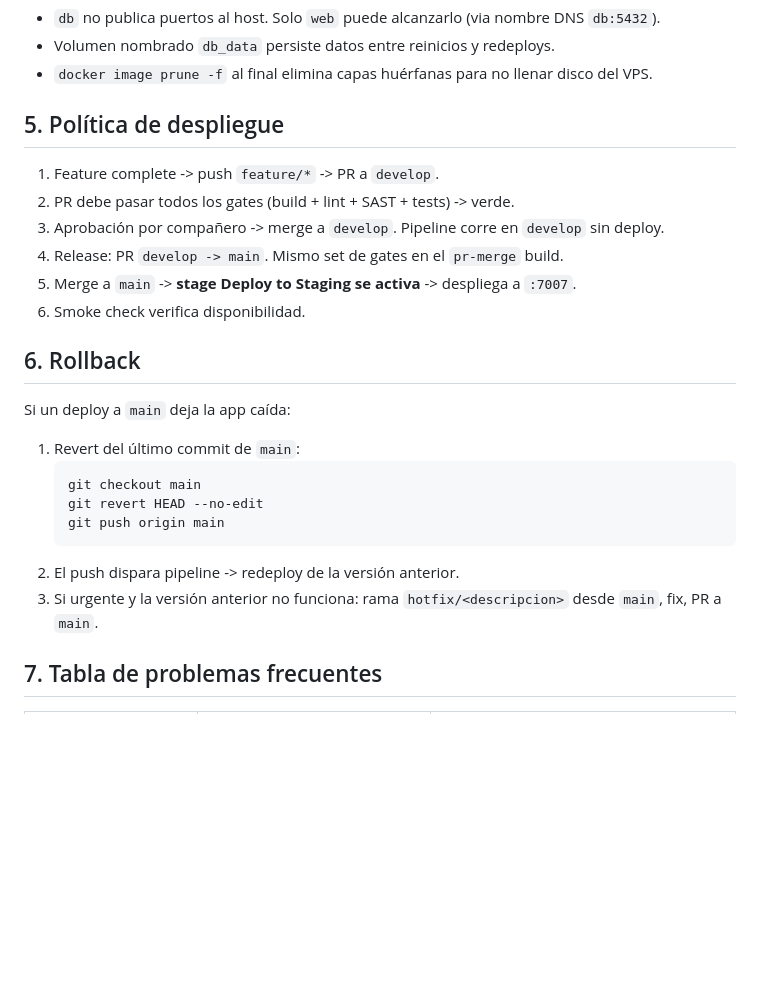
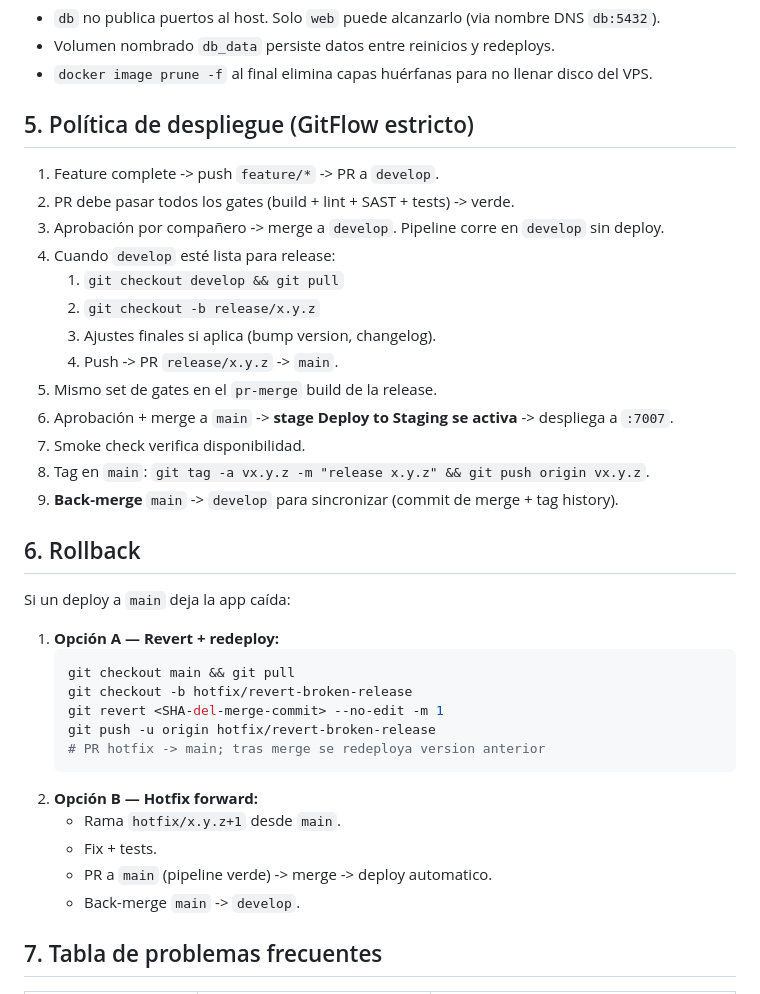
Before and after one commit to manalco/uniticket, a Markdown page: docs/informe/03-cd-deploy.md, the part around the change. GitHub-like rendering; blank space fills up the shorter version.

Commit message:
docs: fix release flow to use release/* branches (gitflow strict)

````diff
--- a/docs/informe/03-cd-deploy.md
+++ b/docs/informe/03-cd-deploy.md
@@ -97,27 +97,39 @@ Si la app no responde 200 en 30s, el stage falla y se imprimen los logs del cont
 - Volumen nombrado `db_data` persiste datos entre reinicios y redeploys.
 - `docker image prune -f` al final elimina capas huérfanas para no llenar disco del VPS.
 
-## 5. Política de despliegue
+## 5. Política de despliegue (GitFlow estricto)
 
 1. Feature complete -> push `feature/*` -> PR a `develop`.
 2. PR debe pasar todos los gates (build + lint + SAST + tests) -> verde.
 3. Aprobación por compañero -> merge a `develop`. Pipeline corre en `develop` sin deploy.
-4. Release: PR `develop -> main`. Mismo set de gates en el `pr-merge` build.
-5. Merge a `main` -> **stage Deploy to Staging se activa** -> despliega a `:7007`.
-6. Smoke check verifica disponibilidad.
+4. Cuando `develop` esté lista para release:
+   1. `git checkout develop && git pull`
+   2. `git checkout -b release/x.y.z`
+   3. Ajustes finales si aplica (bump version, changelog).
+   4. Push -> PR `release/x.y.z` -> `main`.
+5. Mismo set de gates en el `pr-merge` build de la release.
+6. Aprobación + merge a `main` -> **stage Deploy to Staging se activa** -> despliega a `:7007`.
+7. Smoke check verifica disponibilidad.
+8. Tag en `main`: `git tag -a vx.y.z -m "release x.y.z" && git push origin vx.y.z`.
+9. **Back-merge** `main` -> `develop` para sincronizar (commit de merge + tag history).
 
 ## 6. Rollback
 
 Si un deploy a `main` deja la app caída:
 
-1. Revert del último commit de `main`:
+1. **Opción A — Revert + redeploy:**
    ```bash
-   git checkout main
-   git revert HEAD --no-edit
-   git push origin main
+   git checkout main && git pull
+   git checkout -b hotfix/revert-broken-release
+   git revert <SHA-del-merge-commit> --no-edit -m 1
+   git push -u origin hotfix/revert-broken-release
+   # PR hotfix -> main; tras merge se redeploya version anterior
    ```
-2. El push dispara pipeline -> redeploy de la versión anterior.
-3. Si urgente y la versión anterior no funciona: rama `hotfix/<descripcion>` desde `main`, fix, PR a `main`.
+2. **Opción B — Hotfix forward:**
+   - Rama `hotfix/x.y.z+1` desde `main`.
+   - Fix + tests.
+   - PR a `main` (pipeline verde) -> merge -> deploy automatico.
+   - Back-merge `main` -> `develop`.
 
 ## 7. Tabla de problemas frecuentes
 
````
Also changed, not shown: 1 other file.
